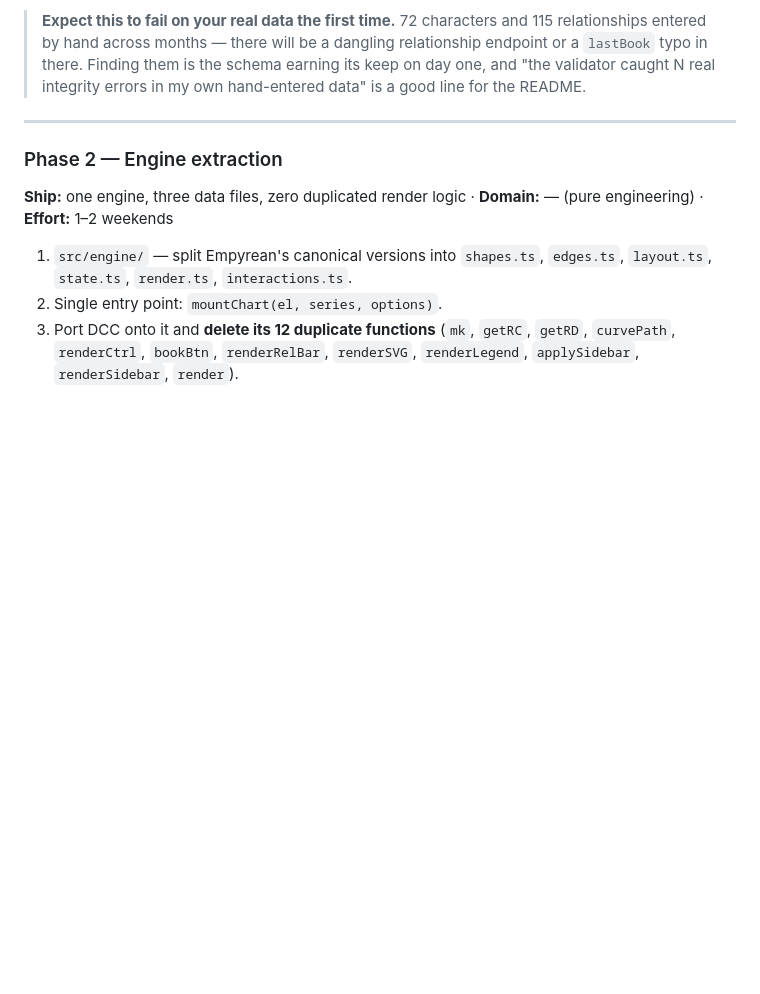
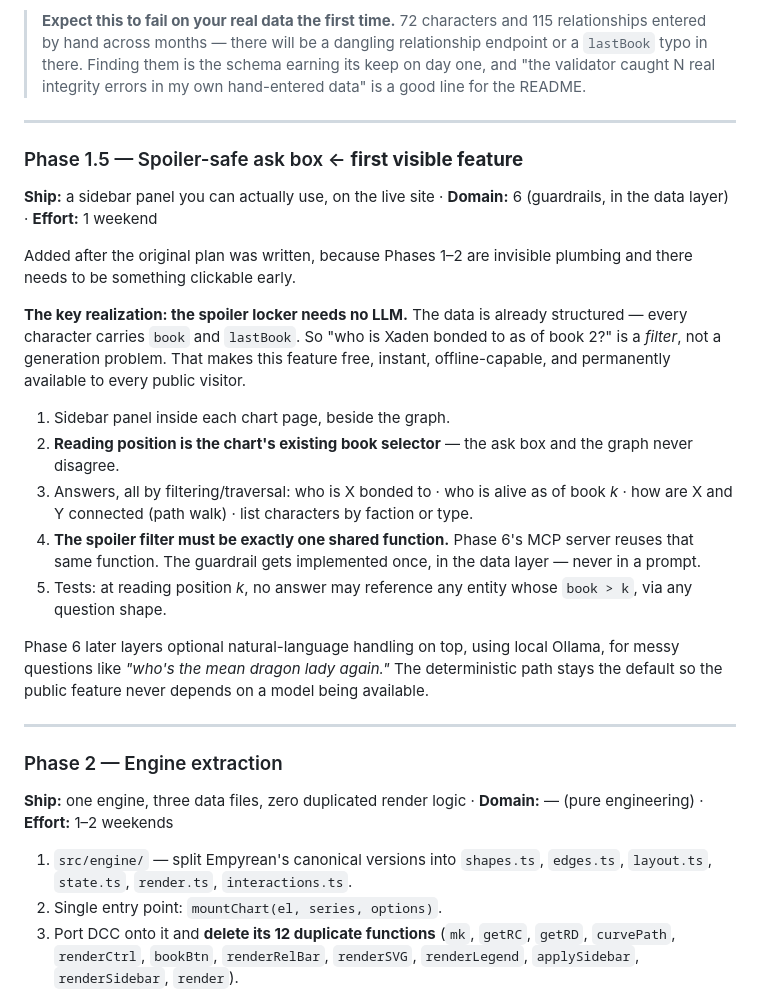
Before and after one commit to danielleag30/Bookish, a Markdown page: BUILD-PLAN.md, the part around the change. Drawn GitHub-style; blank space fills up the shorter version.

Commit message:
Add Phase 1.5 (spoiler-safe ask box) to the build plan (#5)
Phases 1-2 are invisible plumbing, so there was nothing clickable until
Phase 6. Phase 1.5 adds the first visible feature: a sidebar ask box in
each chart page.

Key design decision: the spoiler locker needs no LLM. Characters already
carry book/lastBook, so 'who is X bonded to as of book 2' is a filter,
not a generation problem. That makes the feature free, instant, and
permanently available to public visitors rather than dependent on a
model being reachable.

The spoiler filter is specified as one shared function that Phase 6's
MCP server reuses, so the guardrail lives in the data layer and is
implemented exactly once.

Co-authored-by: Claude <noreply@anthropic.com>

```diff
--- a/BUILD-PLAN.md
+++ b/BUILD-PLAN.md
@@ -97,6 +97,23 @@ Sequential. Each has a **Ship** (the artifact) and a **Domain** (what it teaches
 5. Tests: assert the validator *rejects* each broken case above.
 
 > **Expect this to fail on your real data the first time.** 72 characters and 115 relationships entered by hand across months — there will be a dangling relationship endpoint or a `lastBook` typo in there. Finding them is the schema earning its keep on day one, and "the validator caught N real integrity errors in my own hand-entered data" is a good line for the README.
+
+---
+
+### Phase 1.5 — Spoiler-safe ask box ← **first visible feature**
+**Ship:** a sidebar panel you can actually use, on the live site · **Domain:** 6 (guardrails, in the data layer) · **Effort:** 1 weekend
+
+Added after the original plan was written, because Phases 1–2 are invisible plumbing and there needs to be something clickable early.
+
+**The key realization: the spoiler locker needs no LLM.** The data is already structured — every character carries `book` and `lastBook`. So "who is Xaden bonded to as of book 2?" is a *filter*, not a generation problem. That makes this feature free, instant, offline-capable, and permanently available to every public visitor.
+
+1. Sidebar panel inside each chart page, beside the graph.
+2. **Reading position is the chart's existing book selector** — the ask box and the graph never disagree.
+3. Answers, all by filtering/traversal: who is X bonded to · who is alive as of book *k* · how are X and Y connected (path walk) · list characters by faction or type.
+4. **The spoiler filter must be exactly one shared function.** Phase 6's MCP server reuses that same function. The guardrail gets implemented once, in the data layer — never in a prompt.
+5. Tests: at reading position *k*, no answer may reference any entity whose `book > k`, via any question shape.
+
+Phase 6 later layers optional natural-language handling on top, using local Ollama, for messy questions like *"who's the mean dragon lady again."* The deterministic path stays the default so the public feature never depends on a model being available.
 
 ---
 
```
